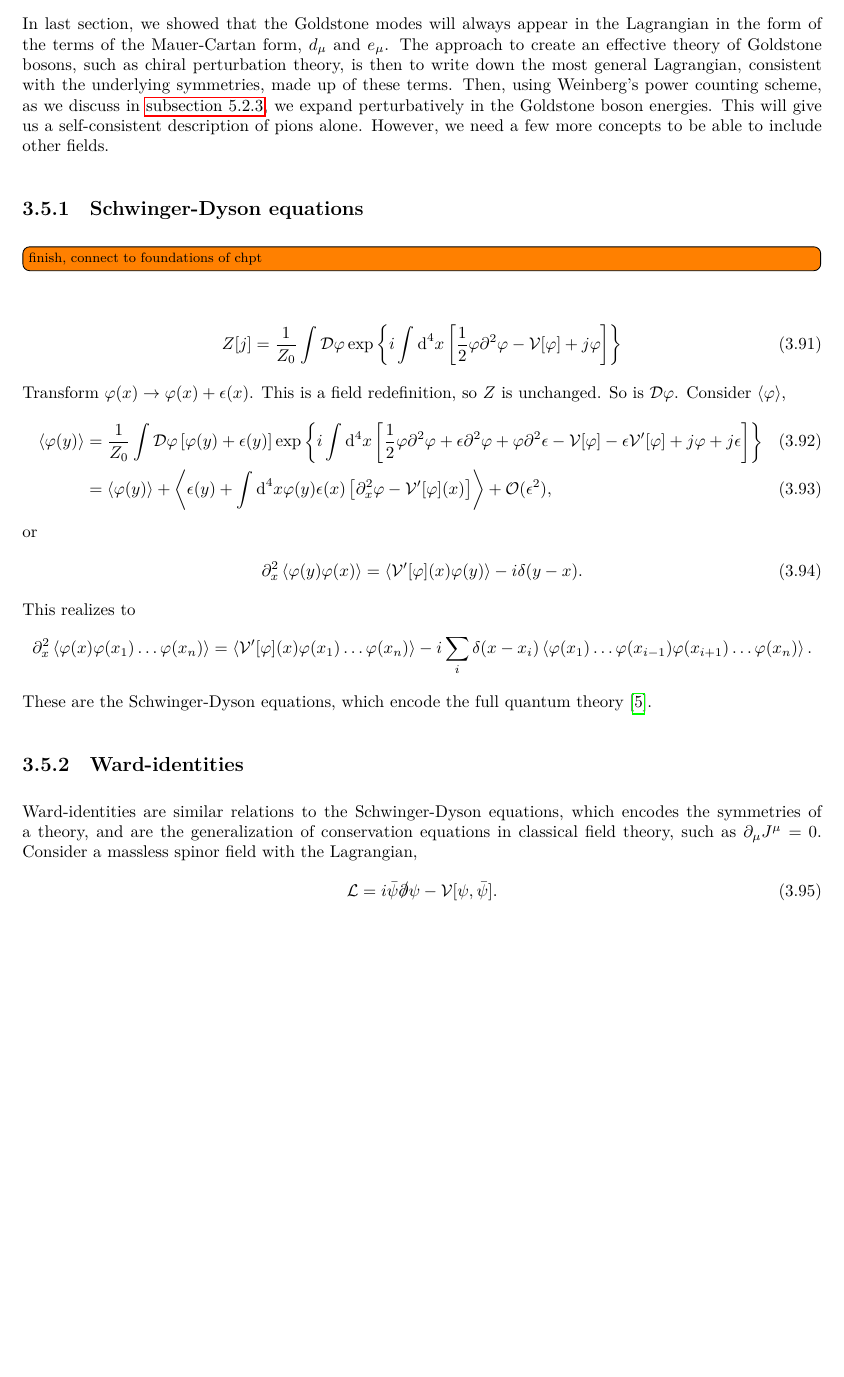
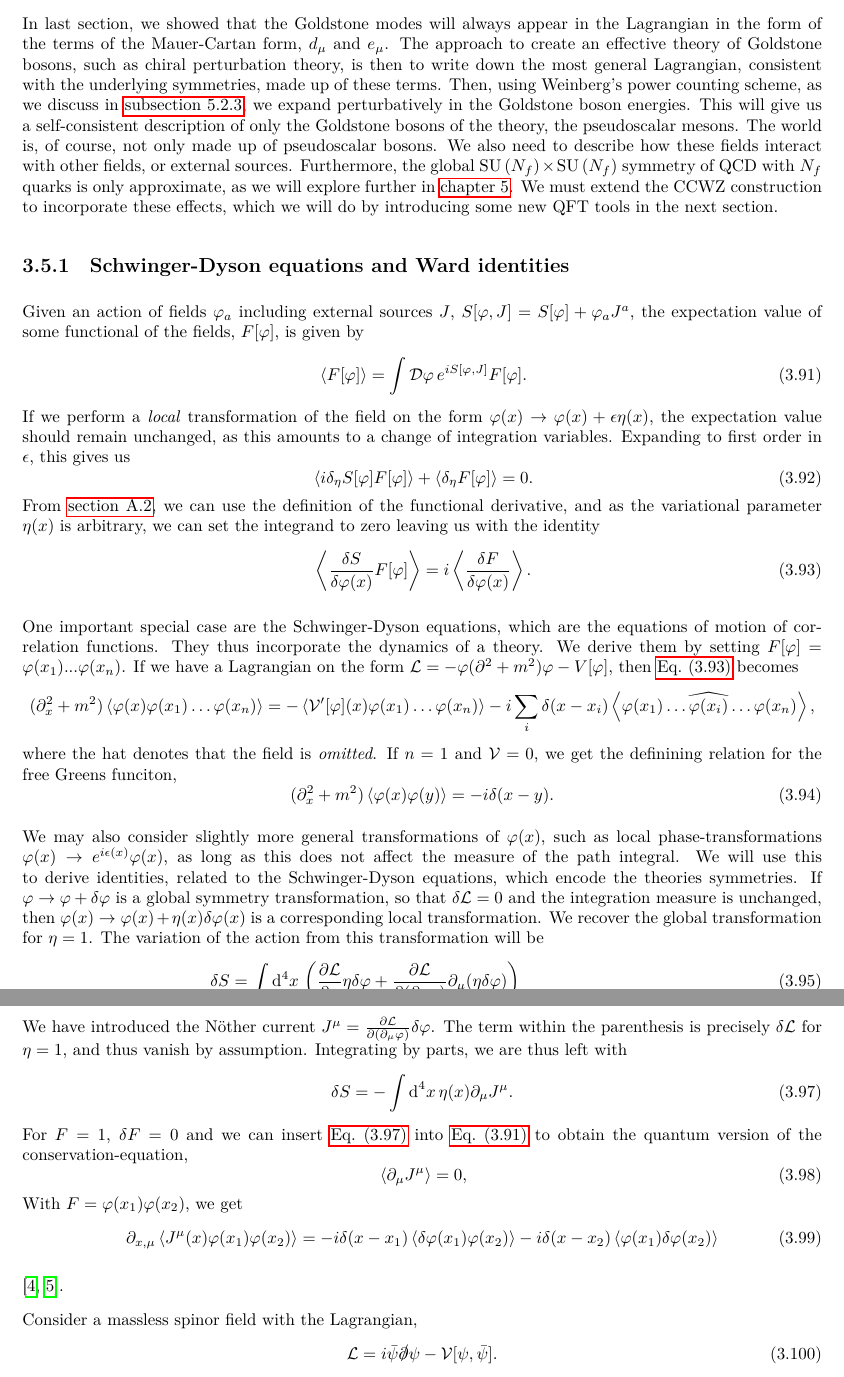
Before and after one commit to martkjoh/master, a LaTeX thesis (oppgave/main.tex, which reads oppgave/QFT/effective_field_theory.tex): part of page 35 of 131 before the commit and two parts of pages 35 and 36 of 133 after it, the two joined at a grey line, cut so that both start at the same text, the shorter picture padded with empty space. The pictures show the PDF file oppgave/main.pdf that the author committed with the source.

Commit message:
worked on effective field theory + ward id.

```diff
--- a/oppgave/QFT/effective_field_theory.tex
+++ b/oppgave/QFT/effective_field_theory.tex
@@ -3,11 +3,11 @@
 
 One of the most powerful concepts in quantum field theory is the notion of effective field theories.
 The methods we have laid out for quantum field theory involves, in general, calculations where we must integrate over all possible momenta, and thus all possible energies.
-However, we do not profess to know how physics behaves at arbitrarily energies, which as first glance seem to render our theories moot.
+However, we do not profess to know how physics behaves at arbitrarily energies, which at first glance seem to render our theories moot.
 The fact that the standard model allows for such precise predictions, then, suggest that the physics which happen at energies that are accessible to us can be described without knowledge of physics at the highest energies.
 This is a familiar concept from our everyday life---we can describe billiard balls colliding or rocks falling with high precision without having an accurate microscopic description of these objects.
 An effective field theory is a description of the physics of some underlying theory, some degrees of freedom $\varphi_a$ governed by a Lagrangian $\Ell[\varphi]$, in terms of a smaller set of degrees of freedom, $\pi_i$, governed by an effective Lagrangian $\Ell_\text{eff}[\pi]$.
-These two descriptions are related by
+As they describe the same physics, these two descriptions are related by
 %
 \begin{equation}
     Z[J] = \int \D \varphi \, \exp{i\int \dd^4 x \, \left( \Ell[\varphi] + \varphi_a J_a \right)}
@@ -16,6 +16,6 @@ These two descriptions are related by
 %
 We say that the degrees of freedom not present in the effective description have been \emph{integrated out}.
 An effective theory can come from integrating out all degrees of freedom above some energy cut off, or integrating out a particle and describe the interactions it mediates as point-like.
-In \autoref{section: effective action}, we found that the 1PI effective action resulted from integrating out all fluctuations away from the ground state.
+In \autoref{section: effective action}, we found that the 1PI effective action resulted from integrating out all fluctuations away from the ground state, leaving us with an effective field-theory in which all interactions are described entirely at tree-level.
+
 The modern understanding of the Standard Model is that is itself an effective field theory~\autocite{pencoIntroductionEffectiveField2020}.
-\todo[inline]{Skriv om: Renormalization group, renormalizable theories}
@@ -54,18 +55,66 @@ However, if we can find a consistent series expansion, then only a finite number
 In last section, we showed that the Goldstone modes will always appear in the Lagrangian in the form of the terms of the Mauer-Cartan form, $d_\mu$ and $e_\mu$.
 The approach to create an effective theory of Goldstone bosons, such as chiral perturbation theory, is then to write down the most general Lagrangian, consistent with the underlying symmetries, made up of these terms.
 Then, using Weinberg's power counting scheme, as we discuss in \autoref{subsection: Weinberg's power counting scheme}, we expand perturbatively in the Goldstone boson energies.
-This will give us a self-consistent description of pions alone.
-However, we need a few more concepts to be able to include other fields.
+This will give us a self-consistent description of only the Goldstone bosons of the theory, the pseudoscalar mesons.
+The world is, of course, not only made up of pseudoscalar bosons.
+We also need to describe how these fields interact with other fields, or external sources.
+Furthermore, the global $\Lie{SU}{N_f}\times\Lie{SU}{N_f}$ symmetry of QCD with $N_f$ quarks is only approximate, as we will explore further in \autoref{chapter: chpt}.
+We must extend the CCWZ construction to incorporate these effects, which we will do by introducing some new QFT tools in the next section.
 
 
 
-\subsection{Schwinger-Dyson equations}
+\subsection{Schwinger-Dyson equations and Ward identities}
 
-\todo[inline]{finish, connect to foundations of chpt}
 
+Given an action of fields $\varphi_a$ including external sources $j$, $S[\varphi, j] = S[\varphi] + \varphi_a j^a$, the expectation value of some functional of the fields, $F[ \varphi]$, is given by
+%
+\begin{equation}
+    \label{Most general schwinger dyson equation}
+    \Braket{ F[\varphi] } = \int \D \varphi \, e^{iS[\varphi, J]} F[\varphi].
+\end{equation}
+%
+If we perform a \emph{local} transformation of the field on the form $\varphi(x) \rightarrow \varphi(x) + \epsilon \eta(x)$, the expectation value should remain unchanged, as this amounts to a change of integration variables.
+Expanding to first order in $\epsilon$, this gives us
+%
+\begin{equation}
+    \Braket{i \delta_\eta S[\varphi] F[\varphi]} + \Braket{\delta_\eta F[\varphi]} = 0.
+\end{equation}
+%
+From \autoref{appendix: Functional derivatives}, we can use the definition of the functional derivative, and as the variational parameter $\eta(x)$ is arbitrary, we can set the integrand to zero leaving us with the identity
+%
+\begin{equation}
+    \label{Generalized schwinger dyson equation}
+    \Braket{\fdv{S}{\varphi(x)} F[\varphi]} = i \Braket{\fdv{F}{\varphi(x)}}.
+\end{equation}
+%
+
+
+One important special case are the Schwinger-Dyson equations, which are the equations of motion of correlation functions.
+They thus incorporate the dynamics of a theory.
+We derive them by setting $F[\varphi] = \varphi(x_1)...\varphi(x_n)$.
+If we have a Lagrangian on the form $\Ell = - \varphi(\partial^2 + m^2)\varphi - V[\varphi]$, then \autoref{Generalized schwinger dyson equation} becomes
+%
+\begin{align*}
+    (\partial^2_x + m^2)\braket{\varphi(x)\varphi(x_1)\dots \varphi(x_n)}
+    = - \Braket{\Ve'[\varphi](x)\varphi(x_1)\dots\varphi(x_n)}
+    -i \sum_i\delta(x - x_i)
+    \Braket{\varphi(x_1)\dots \widehat {\varphi(x_{i})} \dots \varphi(x_n)},
+\end{align*}
+%
+where the hat denotes that the field is \emph{omitted}.
+If $n = 1$ and $\Ve = 0$, we get the definining relation for the free Greens funciton,
+%
+\begin{equation}
+    (\partial^2_x + m^2)\braket{\varphi(x)\varphi(y)}
+    = -i \delta(x - y).
+\end{equation}
+%
+
+We may also consider slightly more general transformations of $\varphi(x)$, such as local phase-transformations $\varphi(x) \rightarrow e^{i\epsilon(x)}\varphi(x)$, as long as this does not affect the measure of the path integral.
+We will use this to derive identities, related to the Schwinger-Dyson equations, which encode the theories symmetries.
+If $\varphi \rightarrow \varphi + \delta \varphi$ is a global symmetry transformation, so that $\delta \Ell = 0$ and the integration measure is unchanged, then $\varphi(x) \rightarrow \varphi(x) + \eta(x) \delta \varphi(x)$ is a corresponding local transformation.
+We recover the global transformation for $\eta = 1$.
+The variation of the action from this transformation will be
+%
 \begin{align}
-    Z[j] = \frac{1}{Z_0} \int \D \varphi \,
-    \exp{i \int \dd^4 x
-    \left[
-        \frac{1}{2} \varphi \partial^2 \varphi - \Ve[\varphi] + j\varphi
-    \right]}
+    \delta S
@@ -72,8 +132,12 @@ However, we need a few more concepts to be able to include other fields.
+        + \pdv{\Ell}{(\partial_\mu \varphi)} \partial_\mu \delta \varphi
+    \right)
 \end{align}
 %
-Transform $\varphi(x) \rightarrow \varphi(x) + \epsilon(x)$.
-This is a field redefinition, so $Z$ is unchanged.
-So is $\D \varphi$.
-Consider $\braket{\varphi}$,
+We have introduced the Nöther current $J^\mu = \pdv{\Ell}{(\partial_\mu \varphi)} \delta \varphi$.
+The term within the parenthesis is precisely $\delta \Ell$ for $\eta = 1$, and thus vanish by assumption.
+Integrating by parts, we are thus left with
 %
-\begin{align}
+\begin{equation}
+    \label{delta S}
+    \delta S = - \int \dd^4 x \, \eta(x) \partial_\mu J^\mu.
+\end{equation}
@@ -99,28 +144,25 @@ Consider $\braket{\varphi}$,
 %
-or
+For $F = 1$, $\delta F = 0$ and we can insert \autoref{delta S} into \autoref{Most general schwinger dyson equation} to obtain the quantum version of the conservation-equation,
 %
-\begin{align}
-    \partial^2_x \Braket{\varphi(y)\varphi(x)}
-    =
-    \Braket{\Ve'[\varphi](x) \varphi(y)}
-    - i \delta(y - x).
-\end{align}
+\begin{equation}
+    \Braket{\partial_\mu J^\mu} = 0,
+\end{equation}
 %
-This realizes to
+With $F = \varphi(x_1) \varphi(x_2)$, we get
 %
-\begin{align*}
-    \partial^2_x \braket{\varphi(x)\varphi(x_1)\dots \varphi(x_n)}
-    = \Braket{\Ve'[\varphi](x)\varphi(x_1)\dots\varphi(x_n)}
-    -i \sum_i\delta(x - x_i)\braket{\varphi(x_1)\dots \varphi(x_{i-1})\varphi(x_{i+1})\dots \varphi(x_n)}.
-\end{align*}
+\begin{equation}
+    \partial_{x, \mu} \braket{J^\mu (x)\varphi(x_1) \varphi(x_2)}
+    = -i \delta(x - x_1) \braket{\delta \varphi(x_1) \varphi(x_2)}
+    - i \delta(x - x_2) \braket{\varphi(x_1) \delta \varphi(x_2)}
+\end{equation}
 %
-These are the  Schwinger-Dyson equations, which encode the full quantum theory~\autocite{schwartzQuantumFieldTheory2013}.
+
+Let us now consider external fields
+\autocite{schwartzQuantumFieldTheory2013,peskinIntroductionQuantumField1995}.
 
 
-\subsection{Ward-identities}
 
 
-Ward-identities are similar relations to the Schwinger-Dyson equations, which encodes the symmetries of a theory, and are the generalization of conservation equations in classical field theory, such as $\partial_\mu J^\mu = 0$.
 Consider a massless spinor field with the Lagrangian,
 %
 \begin{equation}
```
Also changed, not shown: oppgave/QFT/CCWZ_construction.tex (+6 -3 lines), oppgave/main.pdf, oppgave/QFT/effective_field_theory.tex (33 more changed lines), 1 other file.
